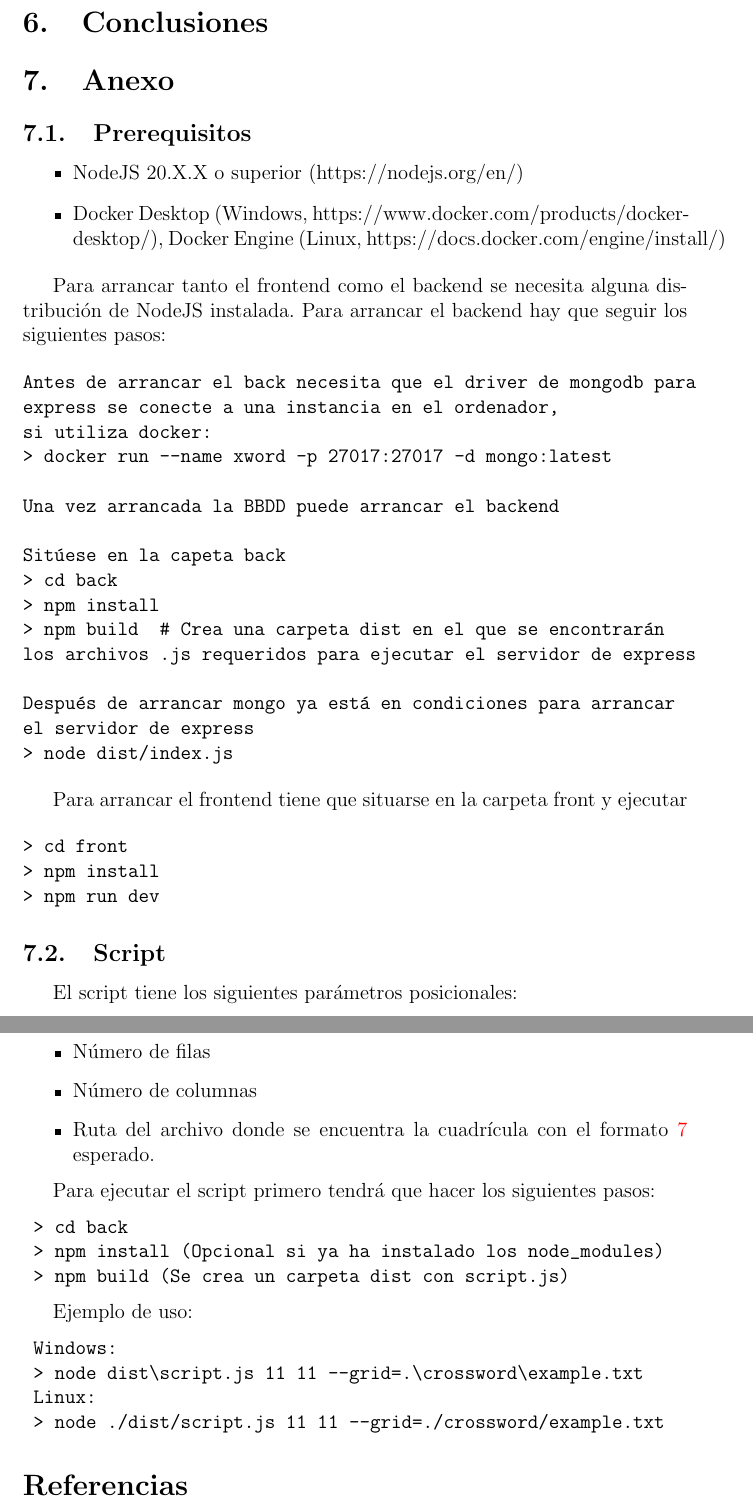
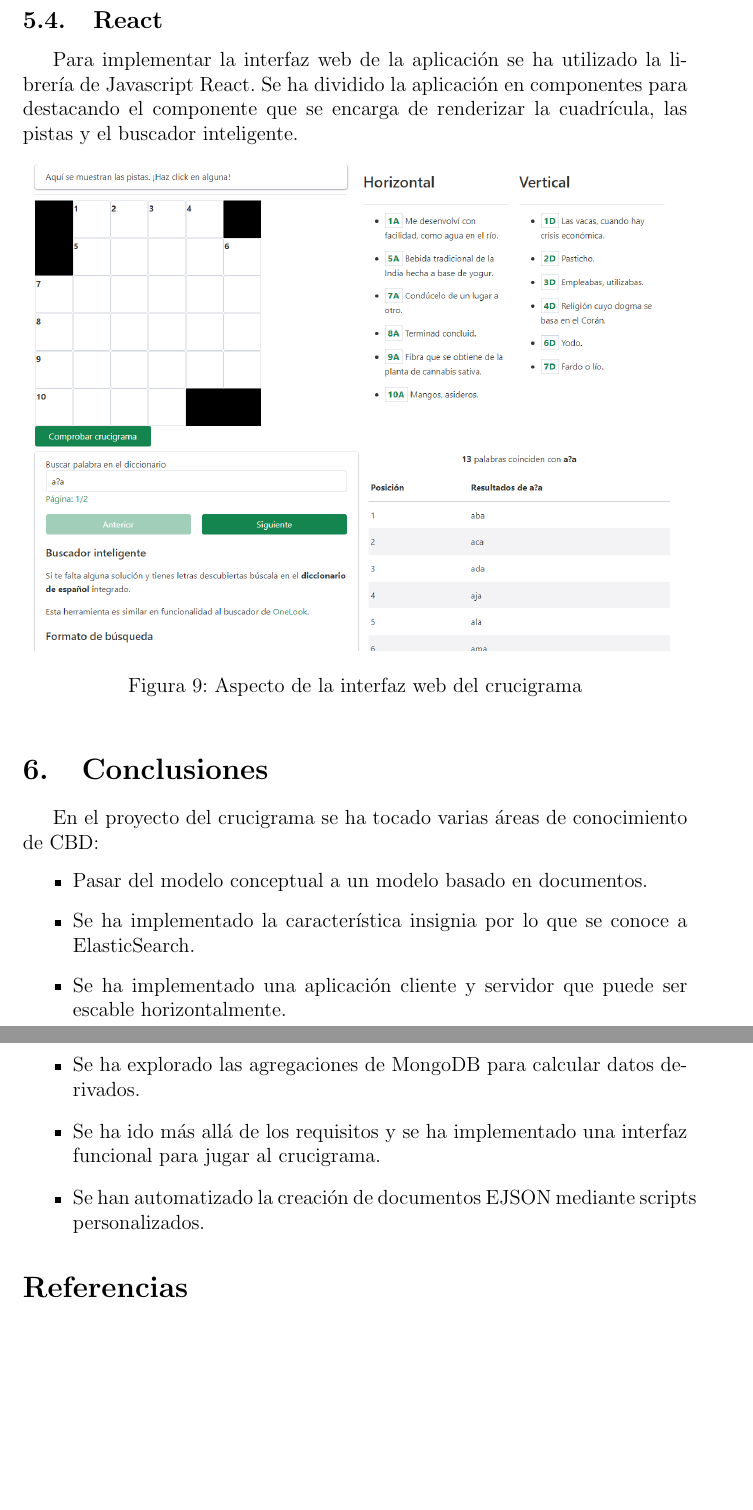
Before and after one commit to pgmarc/crossword, a LaTeX document (docs/main.tex): two parts of pages 20 and 21 of 21, joined at a grey line, cut at the place of the change, the shorter picture padded with empty space. Compiled offline with pdfLaTeX.

Commit message:
docs: review documentation

```diff
--- a/docs/main.tex
+++ b/docs/main.tex
@@ -726,76 +726,36 @@ Utilizando la API de javascript sería de la siguiente forma:
 Podemos ver que la API de javascript es una forma más programática de hacer la consulta.
 Sin embargo sigue siendo un cliente de la API proporcionando una fachada al programador.
 
+\subsection{React}
+
+Para implementar la interfaz web de la aplicación se ha utilizado la librería de Javascript
+React. Se ha dividido la aplicación en componentes para destacando el componente que se
+encarga de renderizar la cuadrícula, las pistas y el buscador inteligente.
+
+\begin{figure}[h!]
+	\centering
+	\includegraphics[width=\linewidth]{img/xword-react}
+	\caption{Aspecto de la interfaz web del crucigrama}
+	\label{fig:xword-react}
+\end{figure}
 
 \section{Conclusiones}
 
-\section{Anexo} \label{sec:Anexo}
-
-\subsection{Prerequisitos}
+En el proyecto del crucigrama se ha tocado varias áreas de conocimiento de CBD:
 
 \begin{itemize}
-	\item NodeJS 20.X.X o superior (https://nodejs.org/en/)
-	\item Docker Desktop (Windows, https://www.docker.com/products/docker-desktop/),
-	Docker Engine (Linux, https://docs.docker.com/engine/install/)
+	\item Pasar del modelo conceptual a un modelo basado en documentos.
+	\item Se ha implementado la característica insignia por lo que se conoce a
+	ElasticSearch.
+	\item Se ha implementado una aplicación cliente y servidor que puede ser
+	escable horizontalmente.
+	\item Se ha explorado las agregaciones de MongoDB para calcular datos derivados.
+	\item Se ha ido más allá de los requisitos y se ha implementado una interfaz
+	funcional para jugar al crucigrama.
+	\item Se han automatizado la creación de documentos EJSON mediante scripts
+	personalizados.
 \end{itemize}
 
-Para arrancar tanto el frontend como el backend se necesita alguna distribución
-de NodeJS instalada. Para arrancar el backend hay que seguir los siguientes pasos:
-
-\begin{verbatim}
-Antes de arrancar el back necesita que el driver de mongodb para
-express se conecte a una instancia en el ordenador,
-si utiliza docker:
-> docker run --name xword -p 27017:27017 -d mongo:latest
-
-Una vez arrancada la BBDD puede arrancar el backend
-
-Sitúese en la capeta back
-> cd back
-> npm install
-> npm build  # Crea una carpeta dist en el que se encontrarán
-los archivos .js requeridos para ejecutar el servidor de express
-
-Después de arrancar mongo ya está en condiciones para arrancar
-el servidor de express
-> node dist/index.js
-\end{verbatim}
-
-Para arrancar el frontend tiene que situarse en la carpeta front y ejecutar
-
-\begin{verbatim}
-> cd front
-> npm install
-> npm run dev
-\end{verbatim}
-
-\subsection{Script}
-
-El script tiene los siguientes parámetros posicionales:
-
-\begin{itemize}
-	\item Número de filas
-	\item Número de columnas
-	\item Ruta del archivo donde se encuentra la cuadrícula con el formato
-	\ref{fig:xwordCustomFormat} esperado.
-\end{itemize}
-
-Para ejecutar el script primero tendrá que hacer los siguientes pasos:
-
-\begin{verbatim}
-	> cd back
-	> npm install (Opcional si ya ha instalado los node_modules)
-	> npm build (Se crea un carpeta dist con script.js)
-\end{verbatim}
-
-Ejemplo de uso:
-
-\begin{verbatim}
-	Windows:
-	> node dist\script.js 11 11 --grid=.\crossword\example.txt
-	Linux:
-	> node ./dist/script.js 11 11 --grid=./crossword/example.txt
-\end{verbatim}
 
 \begin{thebibliography}{100}
 	\bibitem{XwordRules} Shortz, W. (s.f). \textit{Real Rules of the Puzzle}.
```
Also changed, not shown: docs/img/xword-react.png (added), docs/main.pdf, docs/main.tex (98 more changed lines).
